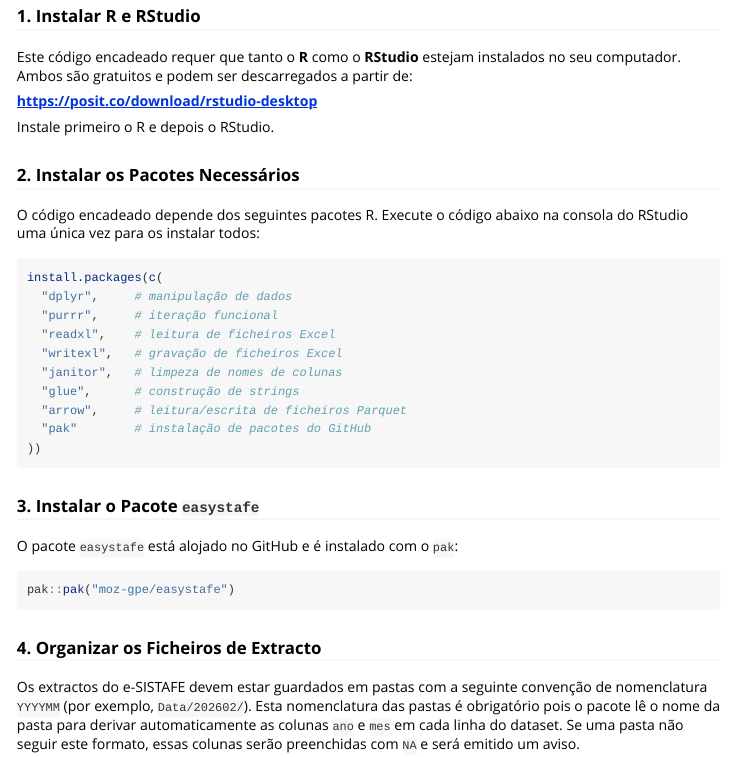
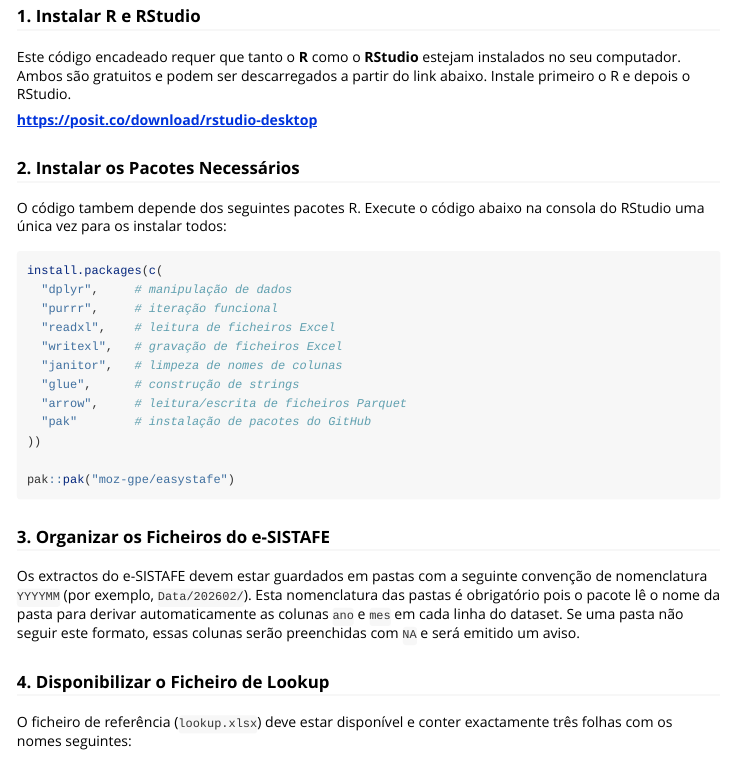
Before and after one commit to moz-gpe/easystafe, an R Markdown document (vignettes/processar-esistafe.Rmd): the page in a window 1100 px wide, from 1160 px down. Rendered offline with R 4.5, knitr and Pandoc, with nearby package versions.

Commit message:
small improvmeent to vignette

````diff
--- a/vignettes/processar-esistafe.Rmd
+++ b/vignettes/processar-esistafe.Rmd
@@ -81,15 +81,15 @@ Ficheiros e-SISTAFE (gravados em pastas nomeadas 'YYYYMM/')
 ### 1. Instalar R e RStudio
 
 Este código encadeado requer que tanto o **R** como o **RStudio** estejam instalados no seu
-computador. Ambos são gratuitos e podem ser descarregados a partir de:
+computador. Ambos são gratuitos e podem ser descarregados a partir do link abaixo. Instale
+primeiro o R e depois o RStudio.
 
 [**https://posit.co/download/rstudio-desktop**](https://posit.co/download/rstudio-desktop)
 
-Instale primeiro o R e depois o RStudio.
 
 ### 2. Instalar os Pacotes Necessários
 
-O código encadeado depende dos seguintes pacotes R. Execute o código abaixo na consola do RStudio
+O código tambem depende dos seguintes pacotes R. Execute o código abaixo na consola do RStudio
 uma única vez para os instalar todos:
 
 ```{r instalar-dependencias, eval = FALSE}
@@ -103,17 +103,13 @@ install.packages(c(
   "arrow",     # leitura/escrita de ficheiros Parquet
   "pak"        # instalação de pacotes do GitHub
 ))
+
+pak::pak("moz-gpe/easystafe")
+
 ```
 
-### 3. Instalar o Pacote `easystafe`
 
-O pacote `easystafe` está alojado no GitHub e é instalado com o `pak`:
-
-```{r instalar-easystafe, eval = FALSE}
-pak::pak("moz-gpe/easystafe")
-```
-
-### 4. Organizar os Ficheiros de Extracto
+### 3. Organizar os Ficheiros do e-SISTAFE
 
 Os extractos do e-SISTAFE devem estar guardados em pastas com a seguinte convenção de nomenclatura
 `YYYYMM` (por exemplo, `Data/202602/`). Esta nomenclatura das pastas é obrigatório pois o pacote lê
@@ -121,7 +117,7 @@ o nome da pasta para derivar automaticamente as colunas `ano` e `mes` em cada li
 dataset. Se uma pasta não seguir este formato, essas colunas serão preenchidas com `NA`
 e será emitido um aviso.
 
-### 5. Disponibilizar o Ficheiro de Lookup
+### 4. Disponibilizar o Ficheiro de Lookup
 
 O ficheiro de referência (`lookup.xlsx`) deve estar disponível e conter exactamente três
 folhas com os nomes seguintes:
````
